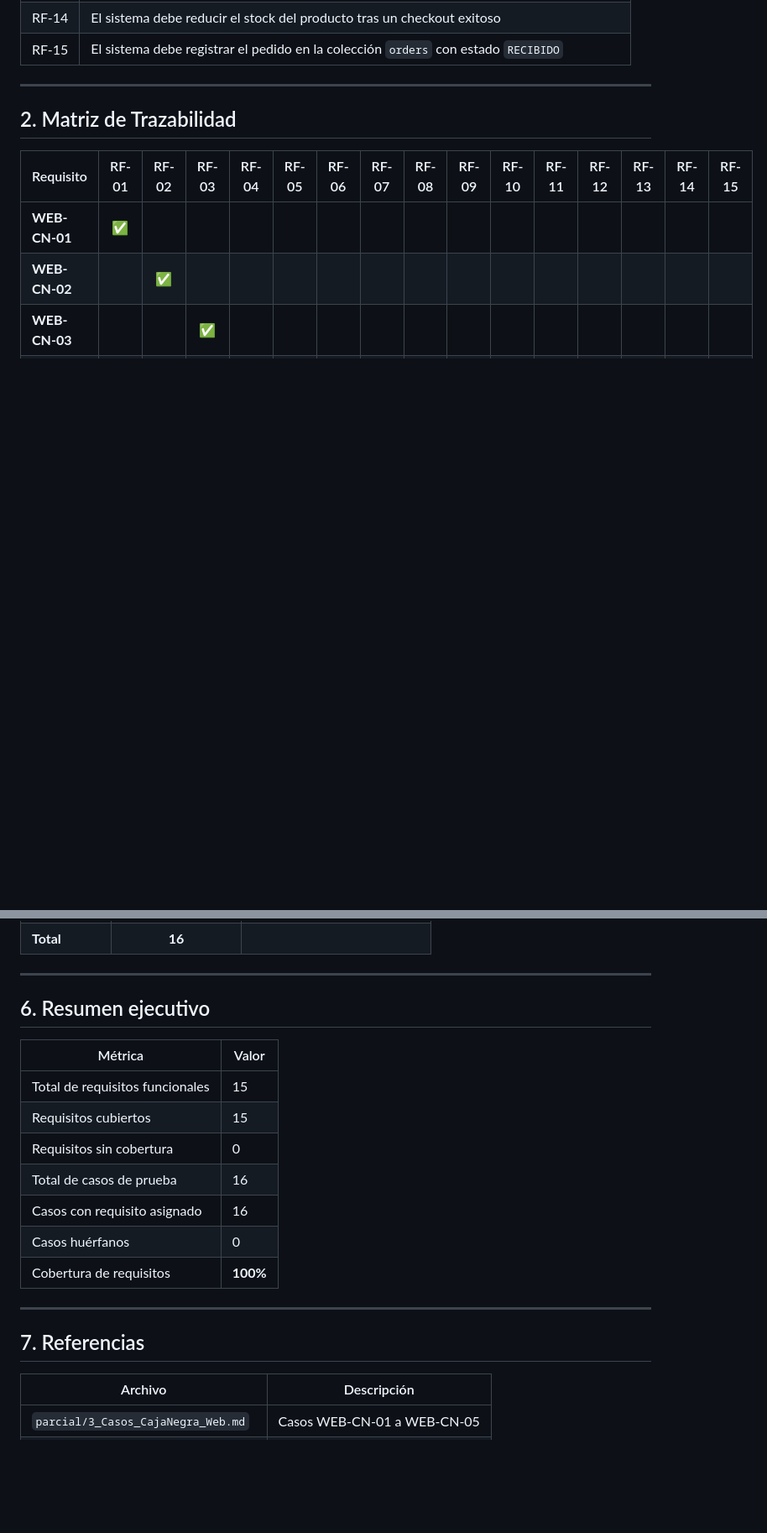
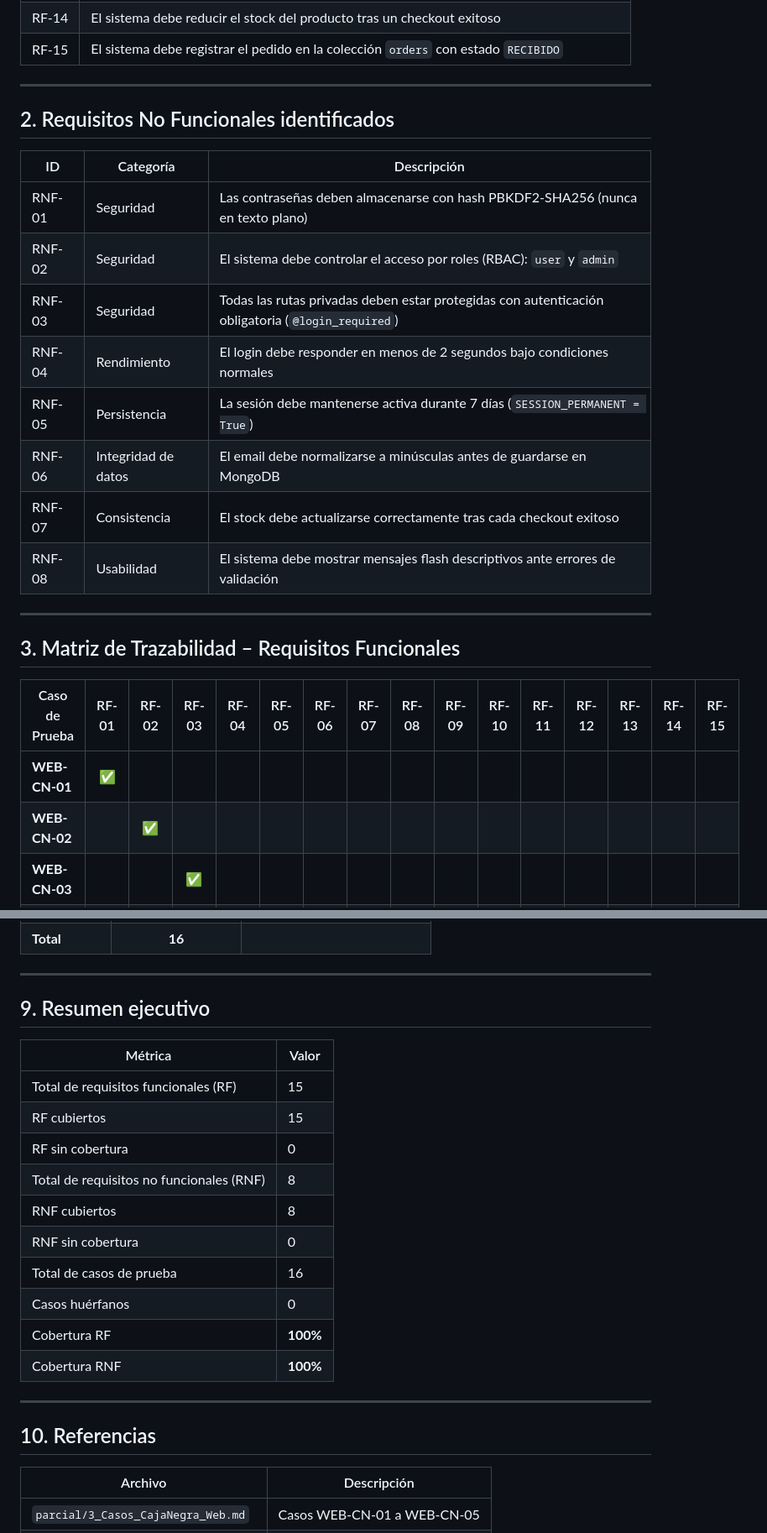
Before and after one commit to DjKiller07FT/hoodie-shop, a Markdown page: parcial/7_Matriz_Trazabilidad_Web.md, 2 parts joined by grey strips. Shown at 84% size. GitHub-like rendering; blank space fills up the shorter version.

```diff
--- a/parcial/7_Matriz_Trazabilidad_Web.md
+++ b/parcial/7_Matriz_Trazabilidad_Web.md
@@ -31,10 +31,25 @@
 
 ---
 
-## 2. Matriz de Trazabilidad
+## 2. Requisitos No Funcionales identificados
 
-| Requisito | RF-01 | RF-02 | RF-03 | RF-04 | RF-05 | RF-06 | RF-07 | RF-08 | RF-09 | RF-10 | RF-11 | RF-12 | RF-13 | RF-14 | RF-15 |
-|-----------|:-----:|:-----:|:-----:|:-----:|:-----:|:-----:|:-----:|:-----:|:-----:|:-----:|:-----:|:-----:|:-----:|:-----:|:-----:|
+| ID | Categoría | Descripción |
+|----|-----------|-------------|
+| RNF-01 | Seguridad | Las contraseñas deben almacenarse con hash PBKDF2-SHA256 (nunca en texto plano) |
+| RNF-02 | Seguridad | El sistema debe controlar el acceso por roles (RBAC): `user` y `admin` |
+| RNF-03 | Seguridad | Todas las rutas privadas deben estar protegidas con autenticación obligatoria (`@login_required`) |
+| RNF-04 | Rendimiento | El login debe responder en menos de 2 segundos bajo condiciones normales |
+| RNF-05 | Persistencia | La sesión debe mantenerse activa durante 7 días (`SESSION_PERMANENT = True`) |
+| RNF-06 | Integridad de datos | El email debe normalizarse a minúsculas antes de guardarse en MongoDB |
+| RNF-07 | Consistencia | El stock debe actualizarse correctamente tras cada checkout exitoso |
+| RNF-08 | Usabilidad | El sistema debe mostrar mensajes flash descriptivos ante errores de validación |
+
+---
+
+## 3. Matriz de Trazabilidad – Requisitos Funcionales
+
+| Caso de Prueba | RF-01 | RF-02 | RF-03 | RF-04 | RF-05 | RF-06 | RF-07 | RF-08 | RF-09 | RF-10 | RF-11 | RF-12 | RF-13 | RF-14 | RF-15 |
+|----------------|:-----:|:-----:|:-----:|:-----:|:-----:|:-----:|:-----:|:-----:|:-----:|:-----:|:-----:|:-----:|:-----:|:-----:|:-----:|
 | **WEB-CN-01** | ✅ | | | | | | | | | | | | | | |
 | **WEB-CN-02** | | ✅ | | | | | | | | | | | | | |
 | **WEB-CN-03** | | | ✅ | | | | | | | | | | | | |
@@ -114,21 +171,24 @@
 
 ---
 
-## 6. Resumen ejecutivo
+## 9. Resumen ejecutivo
 
 | Métrica | Valor |
 |---------|-------|
-| Total de requisitos funcionales | 15 |
-| Requisitos cubiertos | 15 |
-| Requisitos sin cobertura | 0 |
+| Total de requisitos funcionales (RF) | 15 |
+| RF cubiertos | 15 |
+| RF sin cobertura | 0 |
+| Total de requisitos no funcionales (RNF) | 8 |
+| RNF cubiertos | 8 |
+| RNF sin cobertura | 0 |
 | Total de casos de prueba | 16 |
-| Casos con requisito asignado | 16 |
 | Casos huérfanos | 0 |
-| Cobertura de requisitos | **100%** |
+| Cobertura RF | **100%** |
+| Cobertura RNF | **100%** |
 
 ---
 
-## 7. Referencias
+## 10. Referencias
 
 | Archivo | Descripción |
 |---------|-------------|
```
Also changed, not shown: other parts of parcial/7_Matriz_Trazabilidad_Web.md (+67 -25 lines).
